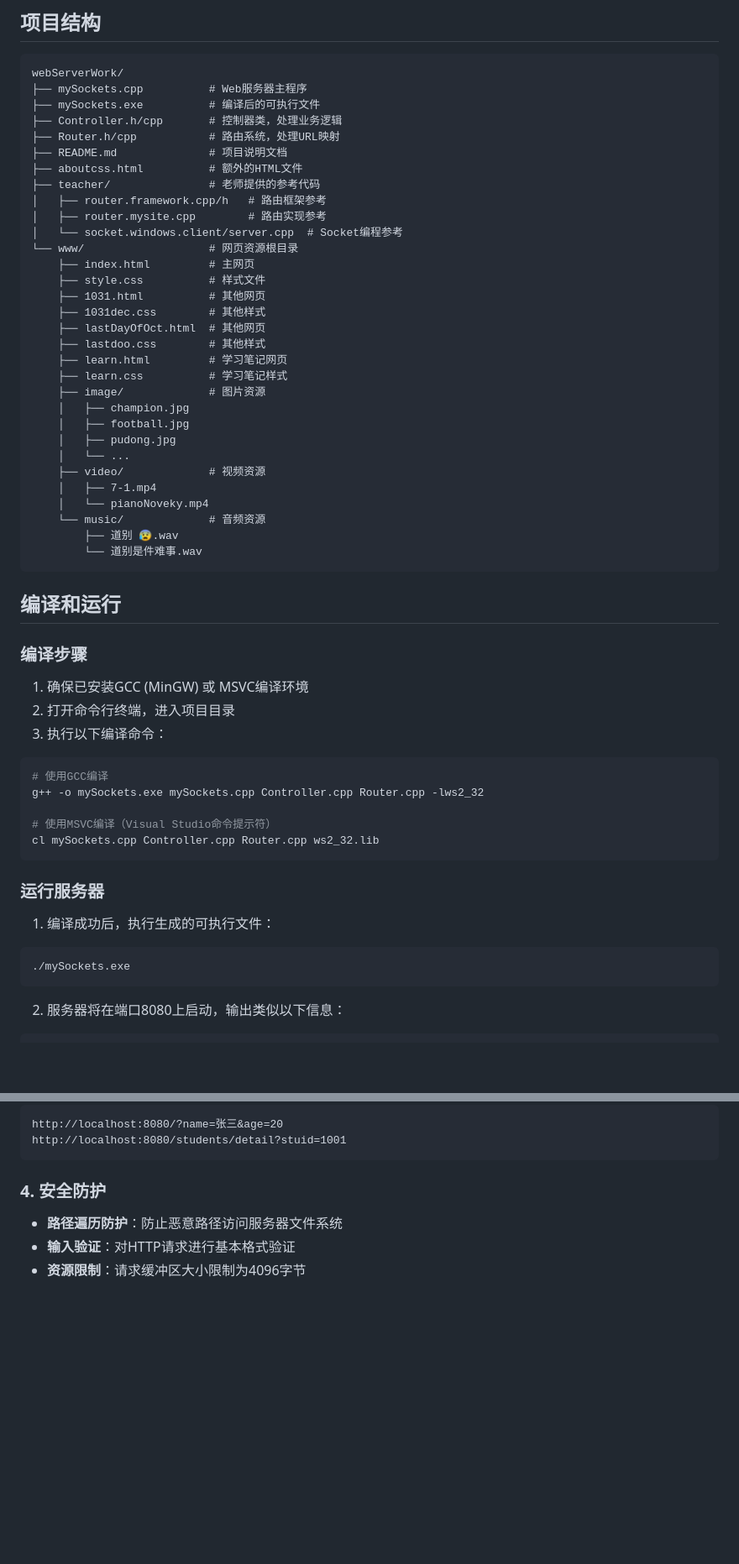
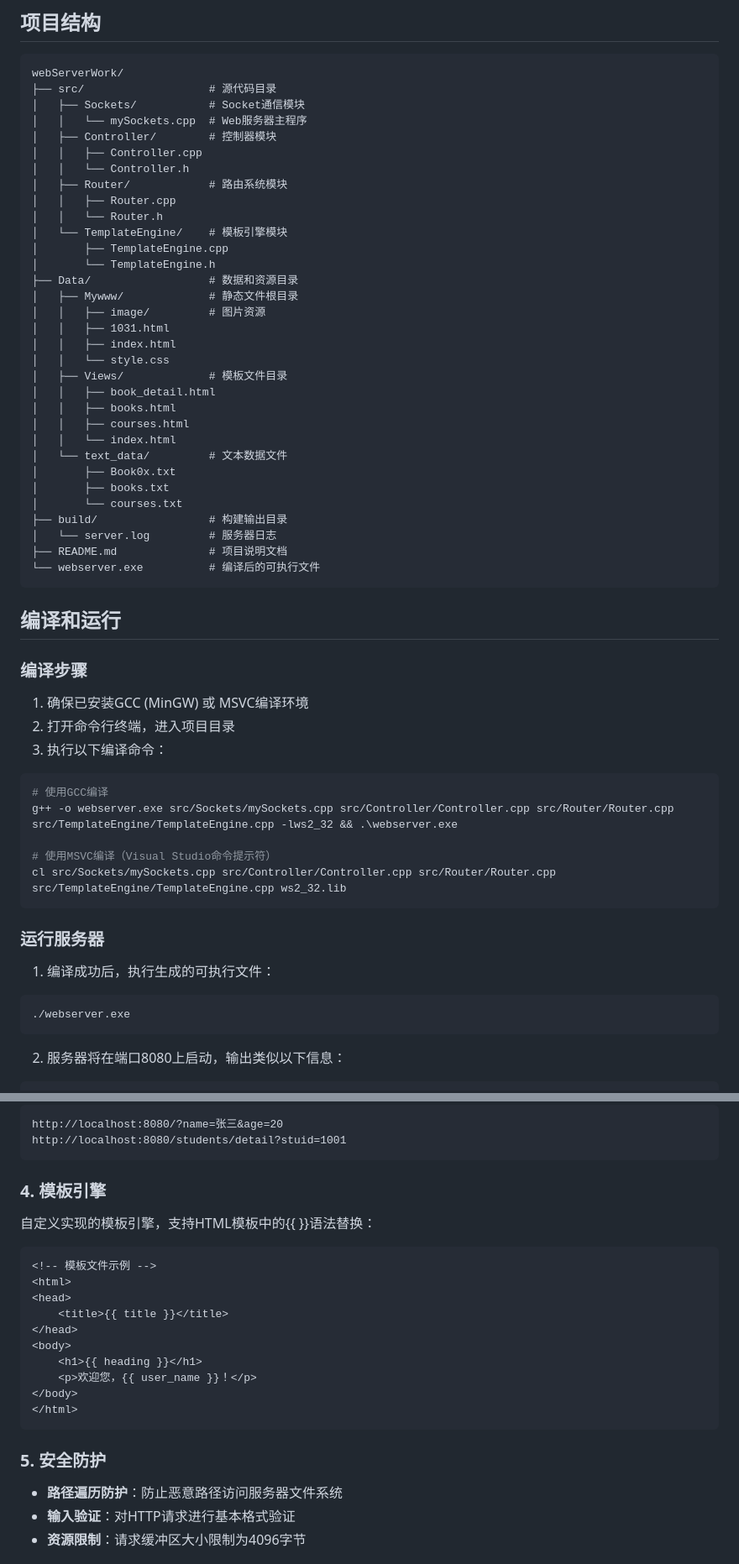
Before and after one commit to CatherineSmith57/webServerWork-----, a Markdown page: README.md, 2 parts joined by grey strips. Shown at 84% size. Rendered like a GitHub page; blank space fills up the shorter version.

````diff
--- a/README.md
+++ b/README.md
@@ -25,36 +26,37 @@
 
 ```
 webServerWork/
-├── mySockets.cpp          # Web服务器主程序
-├── mySockets.exe          # 编译后的可执行文件
-├── Controller.h/cpp       # 控制器类，处理业务逻辑
-├── Router.h/cpp           # 路由系统，处理URL映射
+├── src/                   # 源代码目录
+│   ├── Sockets/           # Socket通信模块
+│   │   └── mySockets.cpp  # Web服务器主程序
+│   ├── Controller/        # 控制器模块
+│   │   ├── Controller.cpp
+│   │   └── Controller.h
+│   ├── Router/            # 路由系统模块
+│   │   ├── Router.cpp
+│   │   └── Router.h
+│   └── TemplateEngine/    # 模板引擎模块
+│       ├── TemplateEngine.cpp
+│       └── TemplateEngine.h
+├── Data/                  # 数据和资源目录
+│   ├── Mywww/             # 静态文件根目录
+│   │   ├── image/         # 图片资源
+│   │   ├── 1031.html
+│   │   ├── index.html
+│   │   └── style.css
+│   ├── Views/             # 模板文件目录
+│   │   ├── book_detail.html
+│   │   ├── books.html
+│   │   ├── courses.html
+│   │   └── index.html
+│   └── text_data/         # 文本数据文件
+│       ├── Book0x.txt
+│       ├── books.txt
+│       └── courses.txt
+├── build/                 # 构建输出目录
+│   └── server.log         # 服务器日志
 ├── README.md              # 项目说明文档
-├── aboutcss.html          # 额外的HTML文件
-├── teacher/               # 老师提供的参考代码
-│   ├── router.framework.cpp/h   # 路由框架参考
-│   ├── router.mysite.cpp        # 路由实现参考
-│   └── socket.windows.client/server.cpp  # Socket编程参考
-└── www/                   # 网页资源根目录
-    ├── index.html         # 主网页
-    ├── style.css          # 样式文件
-    ├── 1031.html          # 其他网页
-    ├── 1031dec.css        # 其他样式
-    ├── lastDayOfOct.html  # 其他网页
-    ├── lastdoo.css        # 其他样式
-    ├── learn.html         # 学习笔记网页
-    ├── learn.css          # 学习笔记样式
-    ├── image/             # 图片资源
-    │   ├── champion.jpg
-    │   ├── football.jpg
-    │   ├── pudong.jpg
-    │   └── ...
-    ├── video/             # 视频资源
-    │   ├── 7-1.mp4
-    │   └── pianoNoveky.mp4
-    └── music/             # 音频资源
-        ├── 道别 😰.wav
-        └── 道别是件难事.wav
+└── webserver.exe          # 编译后的可执行文件
 ```
 
 ## 编译和运行
@@ -67,10 +69,10 @@ webServerWork/
 
 ```bash
 # 使用GCC编译
-g++ -o mySockets.exe mySockets.cpp Controller.cpp Router.cpp -lws2_32
+g++ -o webserver.exe src/Sockets/mySockets.cpp src/Controller/Controller.cpp src/Router/Router.cpp src/TemplateEngine/TemplateEngine.cpp -lws2_32 && .\webserver.exe
 
 # 使用MSVC编译（Visual Studio命令提示符）
-cl mySockets.cpp Controller.cpp Router.cpp ws2_32.lib
+cl src/Sockets/mySockets.cpp src/Controller/Controller.cpp src/Router/Router.cpp src/TemplateEngine/TemplateEngine.cpp ws2_32.lib
 ```
 
 ### 运行服务器
@@ -78,7 +80,7 @@ cl mySockets.cpp Controller.cpp Router.cpp ws2_32.lib
 1. 编译成功后，执行生成的可执行文件：
 
 ```bash
-./mySockets.exe
+./webserver.exe
 ```
 
 2. 服务器将在端口8080上启动，输出类似以下信息：
@@ -142,7 +144,24 @@ http://localhost:8080/?name=张三&age=20
 http://localhost:8080/students/detail?stuid=1001
 ```
 
-### 4. 安全防护
+### 4. 模板引擎
+
+自定义实现的模板引擎，支持HTML模板中的{{ }}语法替换：
+
+```html
+<!-- 模板文件示例 -->
+<html>
+<head>
+    <title>{{ title }}</title>
+</head>
+<body>
+    <h1>{{ heading }}</h1>
+    <p>欢迎您，{{ user_name }}！</p>
+</body>
+</html>
+```
+
+### 5. 安全防护
 
 - **路径遍历防护**：防止恶意路径访问服务器文件系统
 - **输入验证**：对HTTP请求进行基本格式验证
````
Also changed, not shown: other parts of README.md (+45 -43 lines).
